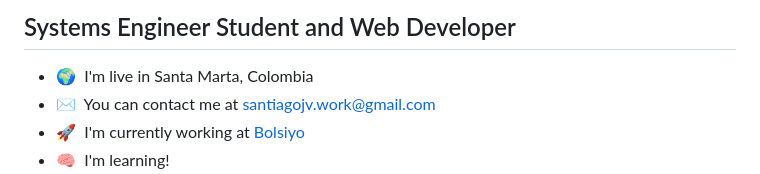
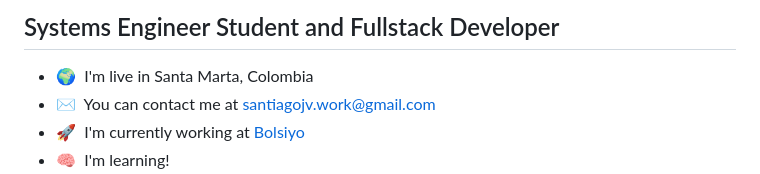
Before and after one commit to santiago-jv/santiago-jv, a Markdown page: README.md, the part around the change. GitHub-like rendering.

```diff
--- a/README.md
+++ b/README.md
@@ -1,4 +1,4 @@
-Systems Engineer Student and Web Developer
+Systems Engineer Student and Fullstack Developer
 -------------------------------------------
 
 * 🌍  I'm live in Santa Marta, Colombia
```
